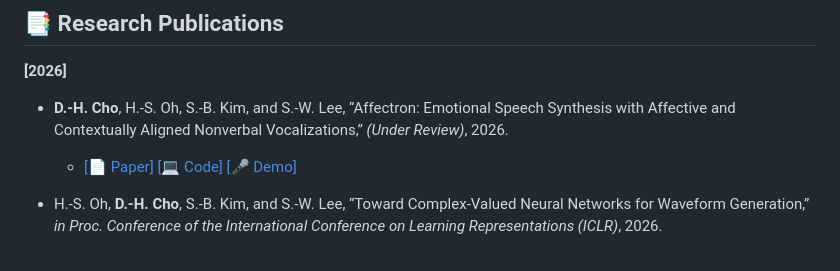
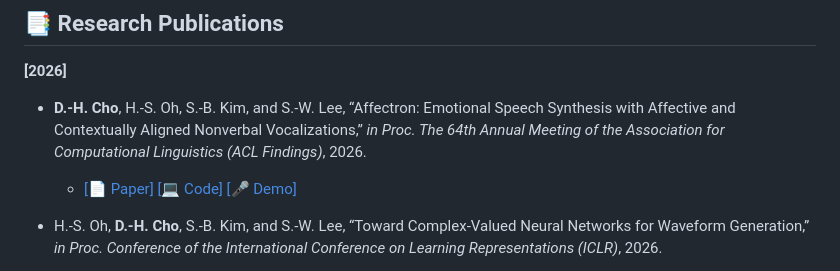
Before and after one commit to Choddeok/Choddeok, a Markdown page: README.md, the part around one of its changes. Rendered like a GitHub page.

```diff
--- a/README.md
+++ b/README.md
@@ -72,7 +72,7 @@
 ## 📑 Research Publications
 
 **[2026]**
-- **D.-H. Cho**, H.-S. Oh, S.-B. Kim, and S.-W. Lee, “Affectron: Emotional Speech Synthesis with Affective and Contextually Aligned Nonverbal Vocalizations,” *(Under Review)*, 2026.
+- **D.-H. Cho**, H.-S. Oh, S.-B. Kim, and S.-W. Lee, “Affectron: Emotional Speech Synthesis with Affective and Contextually Aligned Nonverbal Vocalizations,” *in Proc. The 64th Annual Meeting of the Association for Computational Linguistics (ACL Findings)*, 2026.
    - [[📄 Paper]](https://arxiv.org/abs/2603.14432) [[💻 Code]](https://github.com/Choddeok/Affectron) [[🎤 Demo]](https://choddeok.github.io/Affectron/)
 
 - H.-S. Oh, **D.-H. Cho**, S.-B. Kim, and S.-W. Lee, “Toward Complex-Valued Neural Networks for Waveform Generation,” *in Proc. Conference of the International Conference on Learning Representations (ICLR)*, 2026.
```
Also changed, not shown: other parts of README.md (+1 -1 lines).
